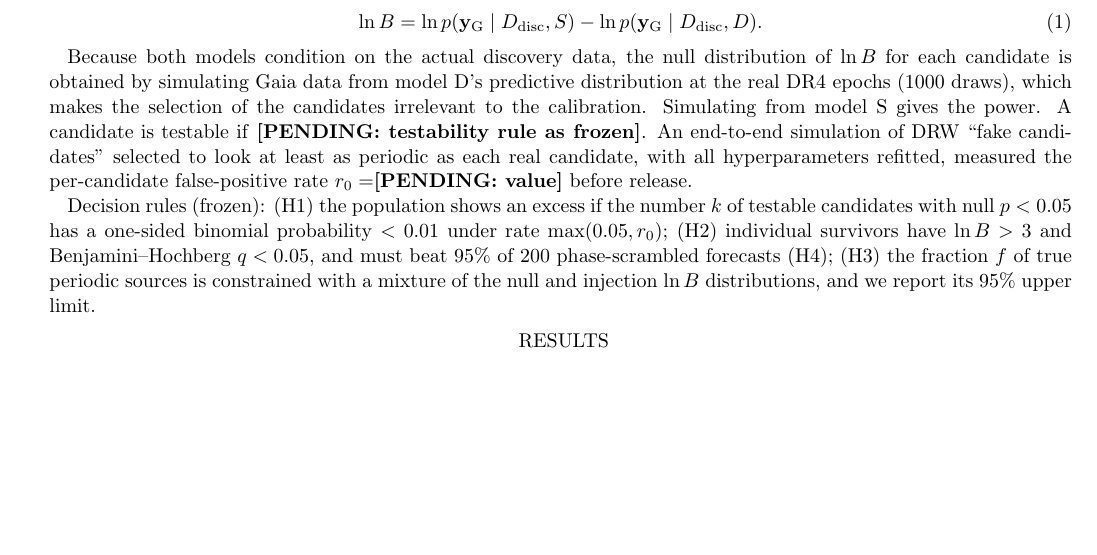
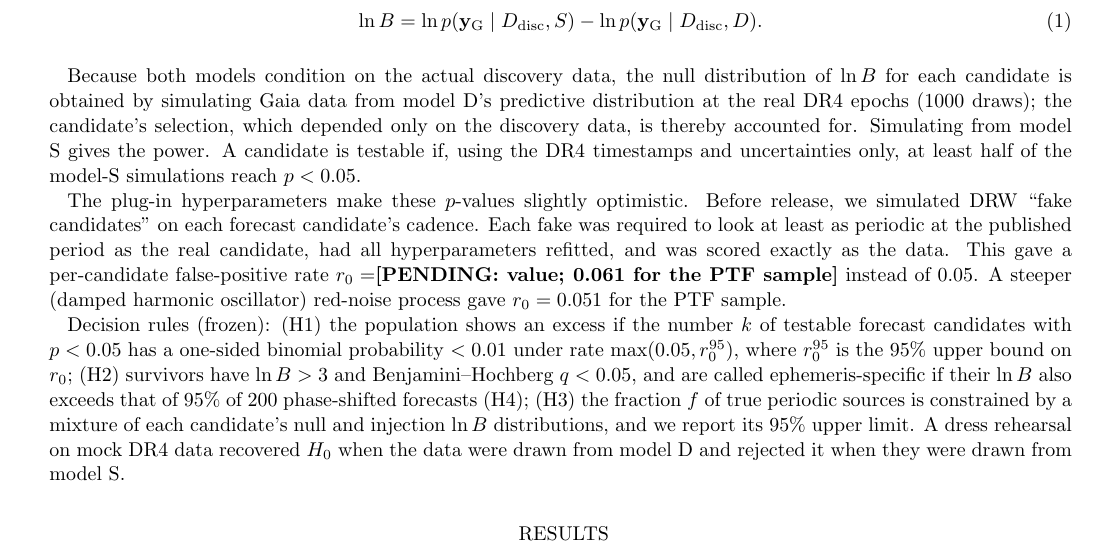
Before and after one commit to brkh1222-byte/gaia-dr4-periodic-quasars, a LaTeX paper (paper/main.tex): part of page 2 of 3, cut so that both start at the same text, the shorter picture padded with empty space. Compiled offline with pdfLaTeX.

Commit message:
Paper Methods: testability rule, r0 calibration, survivor tiers, dress rehearsal
Co-Authored-By: Claude Opus 5.5 <noreply@anthropic.com>

```diff
--- a/paper/main.tex
+++ b/paper/main.tex
@@ -111,19 +111,26 @@ predictive log Bayes factor
 
 Because both models condition on the actual discovery data, the null distribution of
 $\ln B$ for each candidate is obtained by simulating Gaia data from model D's predictive
-distribution at the real DR4 epochs (1000 draws), which makes the selection of the
-candidates irrelevant to the calibration. Simulating from model S gives the power. A
-candidate is testable if \pending{testability rule as frozen}. An end-to-end simulation of
-DRW ``fake candidates'' selected to look at least as periodic as each real candidate, with
-all hyperparameters refitted, measured the per-candidate false-positive rate
-$r_0=$\pending{value} before release.
+distribution at the real DR4 epochs (1000 draws); the candidate's selection, which depended
+only on the discovery data, is thereby accounted for. Simulating from model S gives the power.
+A candidate is testable if, using the DR4 timestamps and uncertainties only, at least half of
+the model-S simulations reach $p<0.05$.
+
+The plug-in hyperparameters make these $p$-values slightly optimistic. Before release, we
+simulated DRW ``fake candidates'' on each forecast candidate's cadence. Each fake was required
+to look at least as periodic at the published period as the real candidate, had all
+hyperparameters refitted, and was scored exactly as the data. This gave a per-candidate
+false-positive rate $r_0=$\pending{value; 0.061 for the PTF sample} instead of 0.05. A steeper
+(damped harmonic oscillator) red-noise process gave $r_0=0.051$ for the PTF sample.
 
 Decision rules (frozen): (H1) the population shows an excess if the number $k$ of testable
-candidates with null $p<0.05$ has a one-sided binomial probability $<0.01$ under rate
-$\max(0.05,r_0)$; (H2) individual survivors have $\ln B>3$ and Benjamini--Hochberg
-$q<0.05$, and must beat 95\% of 200 phase-scrambled forecasts (H4); (H3) the fraction $f$ of
-true periodic sources is constrained with a mixture of the null and injection $\ln B$
-distributions, and we report its 95\% upper limit.
+forecast candidates with $p<0.05$ has a one-sided binomial probability $<0.01$ under rate
+$\max(0.05,r_0^{95})$, where $r_0^{95}$ is the 95\% upper bound on $r_0$; (H2) survivors have
+$\ln B>3$ and Benjamini--Hochberg $q<0.05$, and are called ephemeris-specific if their $\ln B$
+also exceeds that of 95\% of 200 phase-shifted forecasts (H4); (H3) the fraction $f$ of true
+periodic sources is constrained by a mixture of each candidate's null and injection $\ln B$
+distributions, and we report its 95\% upper limit. A dress rehearsal on mock DR4 data recovered
+$H_0$ when the data were drawn from model D and rejected it when they were drawn from model S.
 
 \section{Results}
 
```
